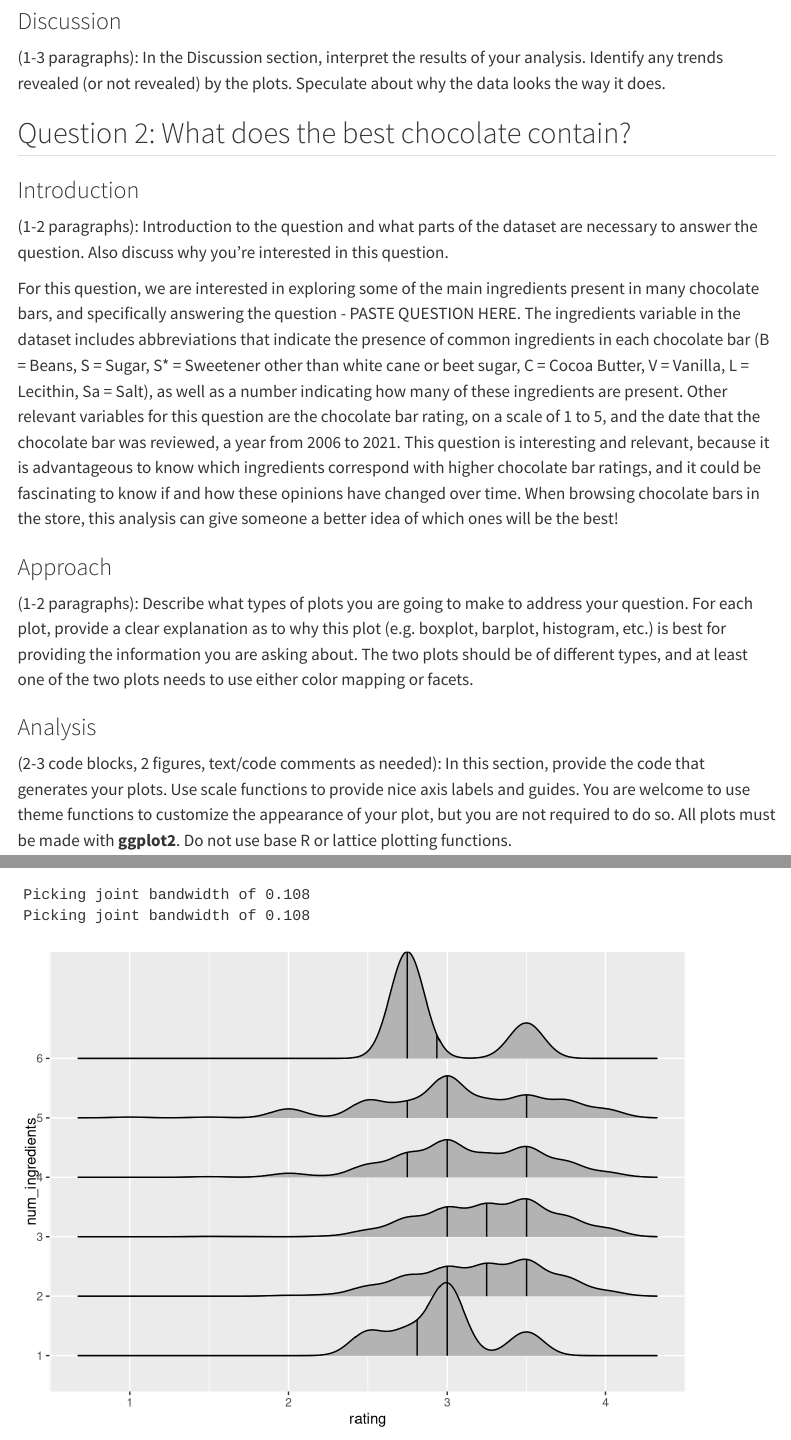
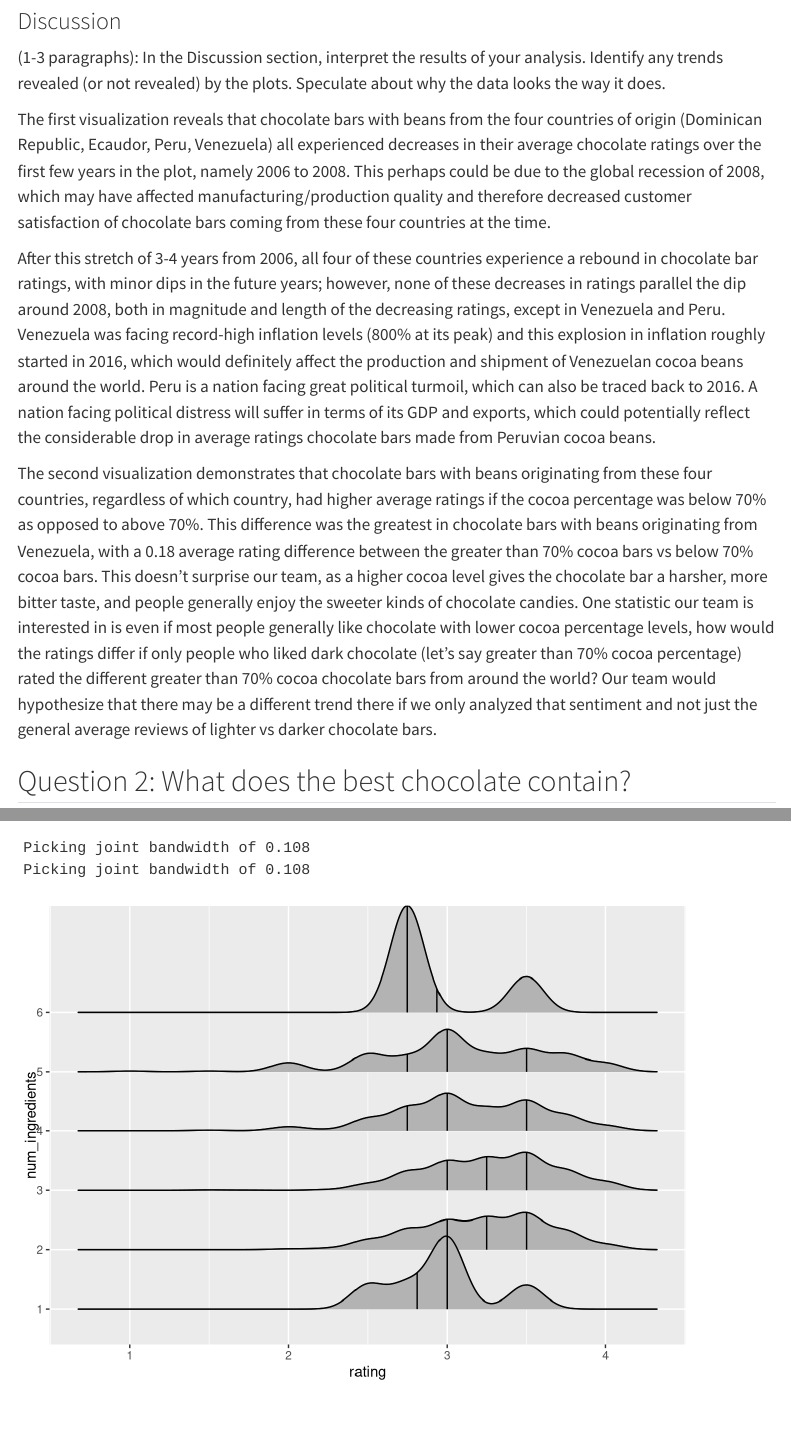
Before and after one commit to vizdata-s23/project-01-blue_team, a Quarto document (index.qmd): the page in a window 1100 px wide, from 2850 px down, and a second part further down, joined at a grey line. Rendered offline with R 4.5, knitr and Pandoc in place of Quarto, with nearby package versions; menus at the side of the page are left out.

Commit message:
added discussion component to question 1

````diff
--- a/index.qmd
+++ b/index.qmd
@@ -5,7 +5,7 @@ author: "The Blue Team: Ryan Mitchell, Luke Thomas, Jason Yang"
 format: html
 editor: visual
 editor_options:
-  chunk_output_type: console
+  chunk_output_type: inline
 ---
 
 ```{r setup, include = FALSE}
@@ -254,6 +254,12 @@ ggplot(q1_viz2, aes(x = fct_rev(cocoa_grp),
 
 (1-3 paragraphs): In the Discussion section, interpret the results of your analysis. Identify any trends revealed (or not revealed) by the plots. Speculate about why the data looks the way it does.
 
+The first visualization reveals that chocolate bars with beans from the four countries of origin (Dominican Republic, Ecaudor, Peru, Venezuela) all experienced decreases in their average chocolate ratings over the first few years in the plot, namely 2006 to 2008. This perhaps could be due to the global recession of 2008, which may have affected manufacturing/production quality and therefore decreased customer satisfaction of chocolate bars coming from these four countries at the time.
+
+After this stretch of 3-4 years from 2006, all four of these countries experience a rebound in chocolate bar ratings, with minor dips in the future years; however, none of these decreases in ratings parallel the dip around 2008, both in magnitude and length of the decreasing ratings, except in Venezuela and Peru. Venezuela was facing record-high inflation levels (800% at its peak) and this explosion in inflation roughly started in 2016, which would definitely affect the production and shipment of Venezuelan cocoa beans around the world. Peru is a nation facing great political turmoil, which can also be traced back to 2016. A nation facing political distress will suffer in terms of its GDP and exports, which could potentially reflect the considerable drop in average ratings chocolate bars made from Peruvian cocoa beans.
+
+The second visualization demonstrates that chocolate bars with beans originating from these four countries, regardless of which country, had higher average ratings if the cocoa percentage was below 70% as opposed to above 70%. This difference was the greatest in chocolate bars with beans originating from Venezuela, with a 0.18 average rating difference between the greater than 70% cocoa bars vs below 70% cocoa bars. This doesn't surprise our team, as a higher cocoa level gives the chocolate bar a harsher, more bitter taste, and people generally enjoy the sweeter kinds of chocolate candies. One statistic our team is interested in is even if most people generally like chocolate with lower cocoa percentage levels, how would the ratings differ if only people who liked dark chocolate (let's say greater than 70% cocoa percentage) rated the different greater than 70% cocoa chocolate bars from around the world? Our team would hypothesize that there may be a different trend there if we only analyzed that sentiment and not just the general average reviews of lighter vs darker chocolate bars.
+
 ## Question 2: What does the best chocolate contain?
 
 ### Introduction
````
